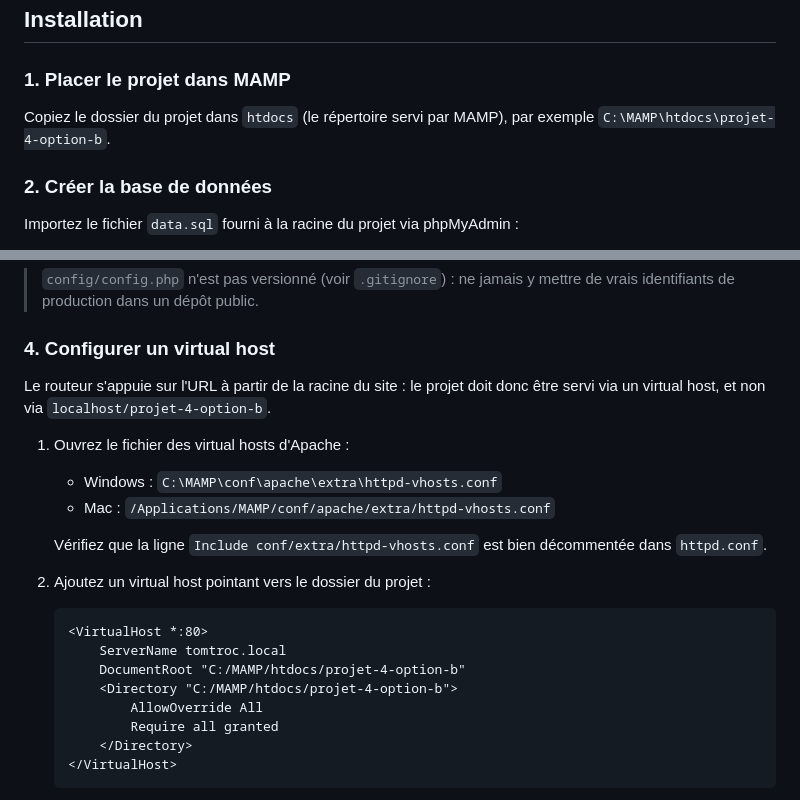
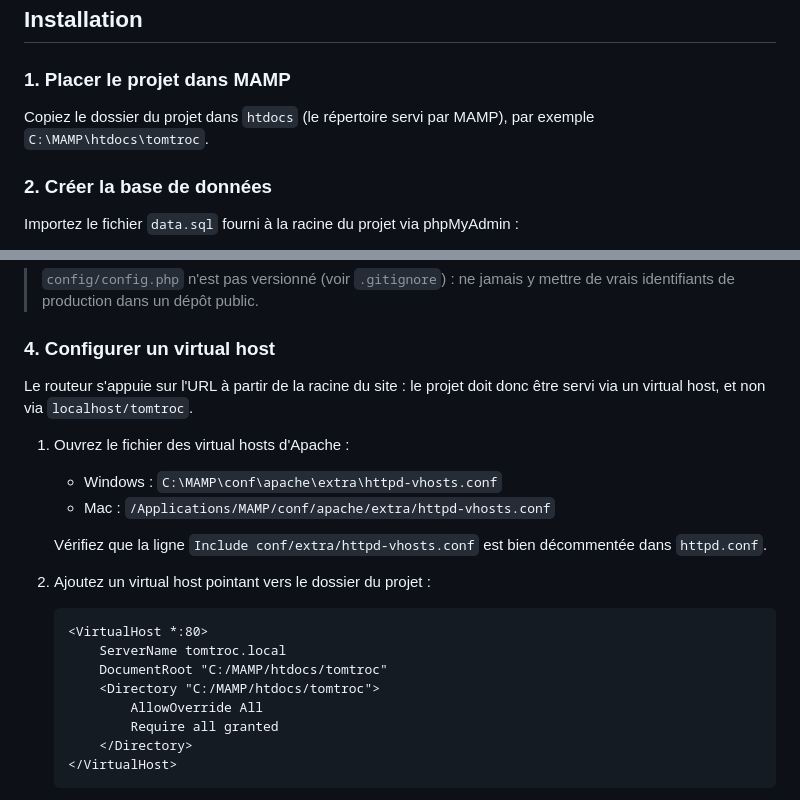
Before and after one commit to cedric-payet-code/tomtroc, a Markdown page: README.md, 2 parts joined by grey strips. Rendered like a GitHub page.

Commit message:
correction readme

````diff
--- a/README.md
+++ b/README.md
@@ -14,7 +14,7 @@ Site de mise en relation entre lecteurs pour échanger des livres. Projet dével
 
 ### 1. Placer le projet dans MAMP
 
-Copiez le dossier du projet dans `htdocs` (le répertoire servi par MAMP), par exemple `C:\MAMP\htdocs\projet-4-option-b`.
+Copiez le dossier du projet dans `htdocs` (le répertoire servi par MAMP), par exemple `C:\MAMP\htdocs\tomtroc`.
 
 ### 2. Créer la base de données
 
@@ -37,7 +37,7 @@ define('DB_PASS', 'root'); // mot de passe par défaut de MAMP
 
 ### 4. Configurer un virtual host
 
-Le routeur s'appuie sur l'URL à partir de la racine du site : le projet doit donc être servi via un virtual host, et non via `localhost/projet-4-option-b`.
+Le routeur s'appuie sur l'URL à partir de la racine du site : le projet doit donc être servi via un virtual host, et non via `localhost/tomtroc`.
 
 1. Ouvrez le fichier des virtual hosts d'Apache :
    - Windows : `C:\MAMP\conf\apache\extra\httpd-vhosts.conf`
@@ -48,8 +48,8 @@ Le routeur s'appuie sur l'URL à partir de la racine du site : le projet doit do
    ```apache
    <VirtualHost *:80>
        ServerName tomtroc.local
-       DocumentRoot "C:/MAMP/htdocs/projet-4-option-b"
-       <Directory "C:/MAMP/htdocs/projet-4-option-b">
+       DocumentRoot "C:/MAMP/htdocs/tomtroc"
+       <Directory "C:/MAMP/htdocs/tomtroc">
            AllowOverride All
            Require all granted
        </Directory>
````
